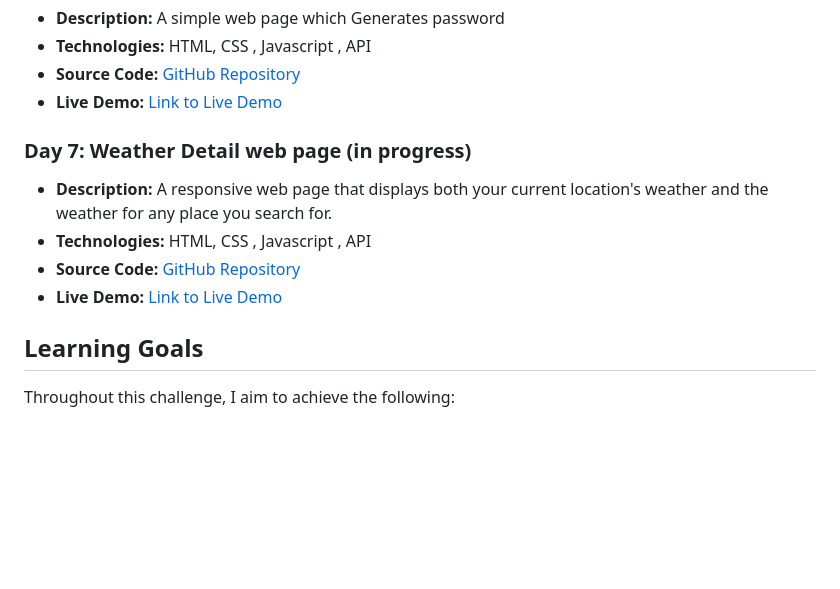
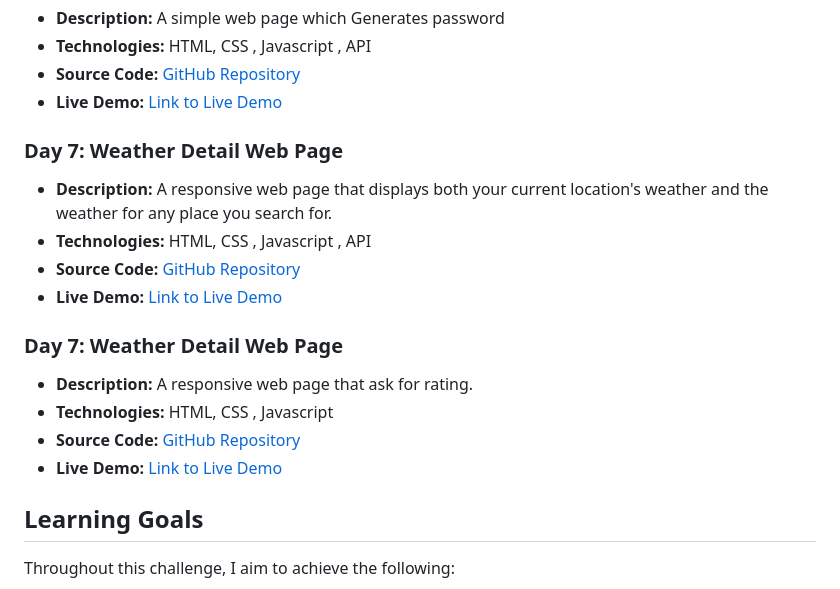
Before and after one commit to amrita150/100-Projects-In-100-Days, a Markdown page: README.md, the part around the change. Drawn GitHub-style; blank space fills up the shorter version.

```diff
--- a/README.md
+++ b/README.md
@@ -52,11 +52,17 @@ Here is a collection of projects I've already completed during my "100 Projects
 - **Source Code:** [GitHub Repository](https://github.com/amrita150/100-Projects-In-100-Days/tree/main/Day%206)
 - **Live Demo:** [Link to Live Demo](https://password-generator-theta-ruby.vercel.app/)
 
-### Day 7: Weather Detail web page (in progress)
+### Day 7: Weather Detail Web Page
 - **Description:** A responsive web page that displays both your current location's weather and the weather for any place you search for.
 - **Technologies:** HTML, CSS , Javascript , API
 - **Source Code:** [GitHub Repository](https://github.com/amrita150/100-Projects-In-100-Days/tree/main/Day%207)
 - **Live Demo:** [Link to Live Demo](https://weather-app-alpha-rouge.vercel.app/)
+
+### Day 7: Weather Detail Web Page
+- **Description:** A responsive web page that ask for rating.
+- **Technologies:** HTML, CSS , Javascript
+- **Source Code:** [GitHub Repository](https://github.com/amrita150/100-Projects-In-100-Days/tree/main/Day%208)
+- **Live Demo:** [Link to Live Demo](https://rating-component-seven-lac.vercel.app/)
 
 ## Learning Goals
 
```
